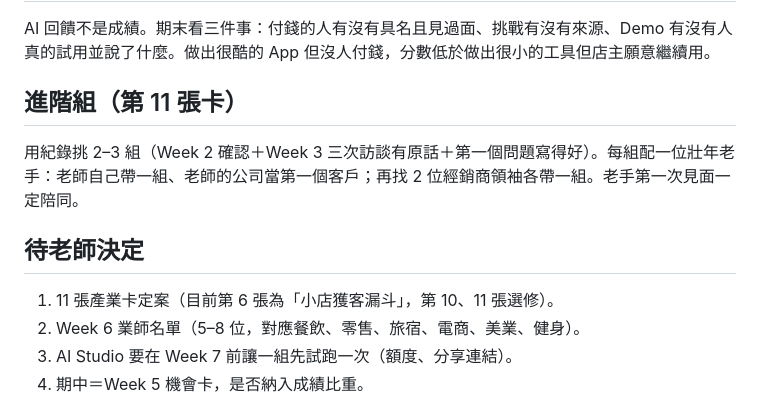
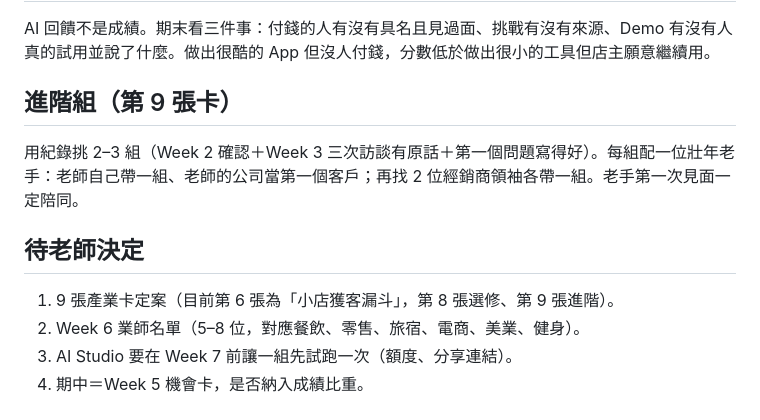
Before and after one commit to hpyuan1220/startup-journey-lab-app, a Markdown page: docs/COURSE_V2_WEEK4-10.md, the part around the change. Drawn GitHub-style.

```diff
--- a/docs/COURSE_V2_WEEK4-10.md
+++ b/docs/COURSE_V2_WEEK4-10.md
@@ -17,13 +17,13 @@ Week 1–3 不動（YC 三支影片已上）。YC 影片只在對得上的週保
 
 AI 回饋不是成績。期末看三件事：付錢的人有沒有具名且見過面、挑戰有沒有來源、Demo 有沒有人真的試用並說了什麼。做出很酷的 App 但沒人付錢，分數低於做出很小的工具但店主願意繼續用。
 
-## 進階組（第 11 張卡）
+## 進階組（第 9 張卡）
 
 用紀錄挑 2–3 組（Week 2 確認＋Week 3 三次訪談有原話＋第一個問題寫得好）。每組配一位壯年老手：老師自己帶一組、老師的公司當第一個客戶；再找 2 位經銷商領袖各帶一組。老手第一次見面一定陪同。
 
 ## 待老師決定
 
-1. 11 張產業卡定案（目前第 6 張為「小店獲客漏斗」，第 10、11 張選修）。
+1. 9 張產業卡定案（目前第 6 張為「小店獲客漏斗」，第 8 張選修、第 9 張進階）。
 2. Week 6 業師名單（5–8 位，對應餐飲、零售、旅宿、電商、美業、健身）。
 3. AI Studio 要在 Week 7 前讓一組先試跑一次（額度、分享連結）。
 4. 期中＝Week 5 機會卡，是否納入成績比重。
```
Also changed, not shown: docs/RESEARCH_PATH_V2.md (+2 -2 lines).
